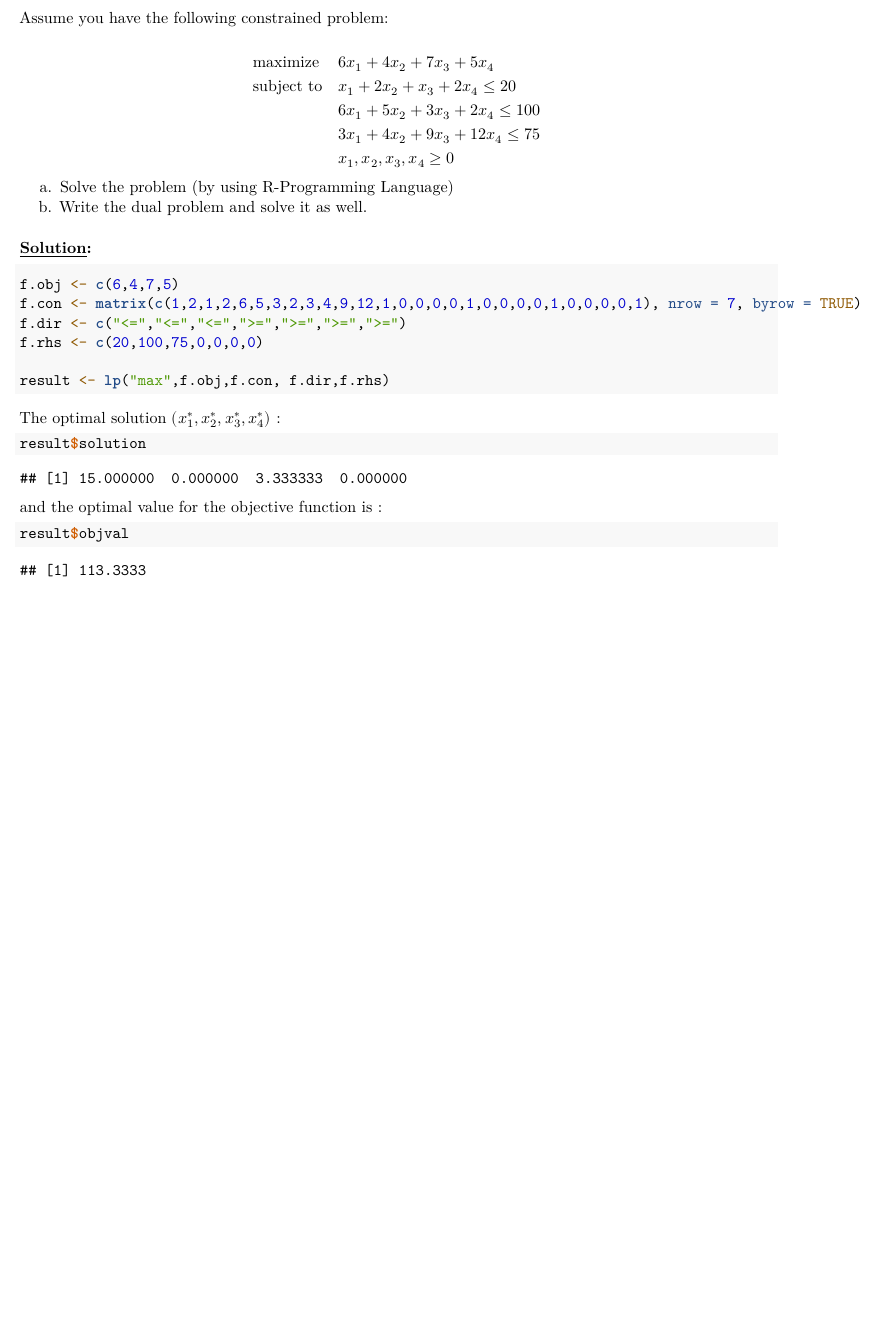
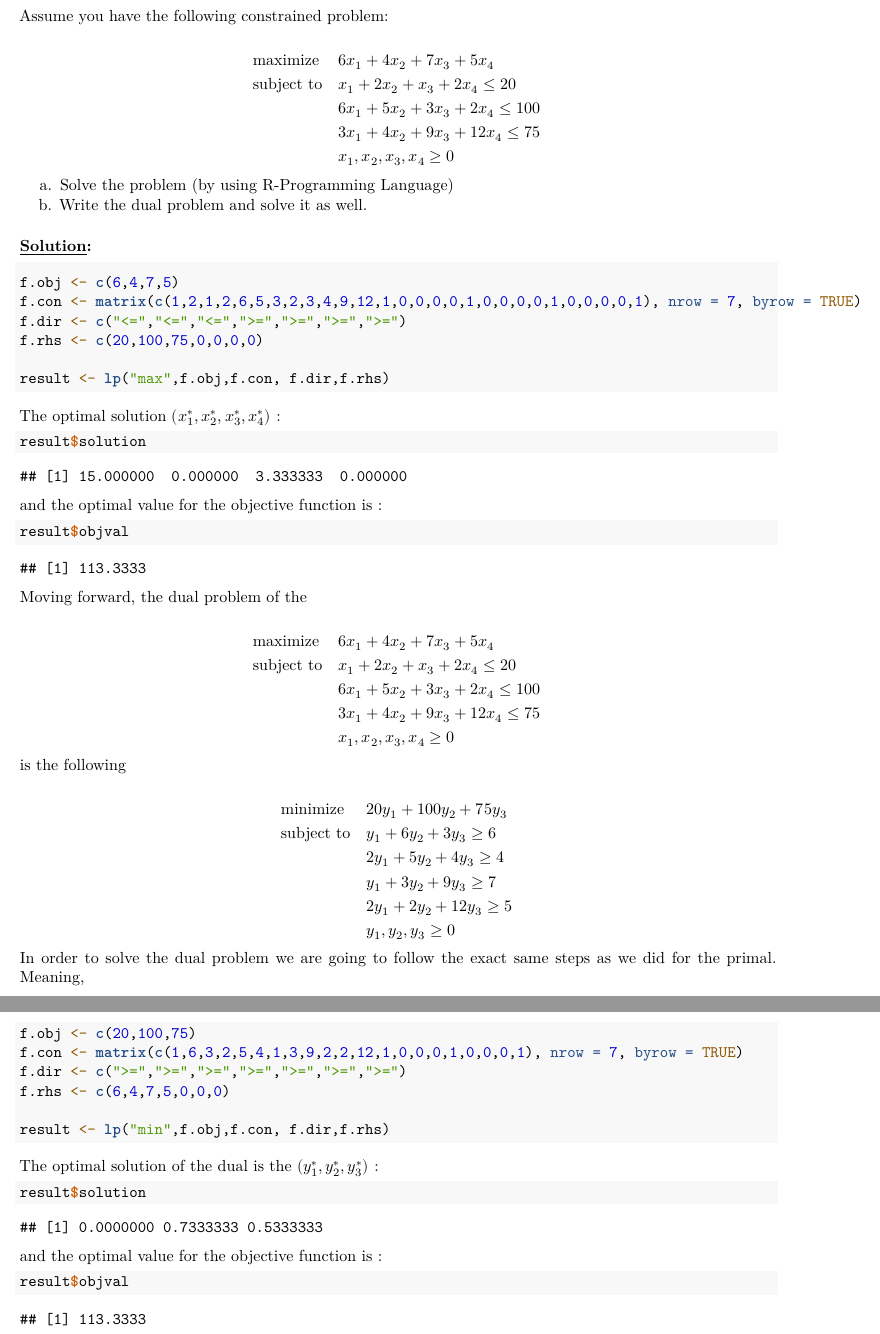
Before and after one commit to KavourEI/AUEB, an R Markdown document (Optimization/Optimization Assignment Part 1.Rmd): part of page 9 of 9 before the commit and two parts of pages 9 and 10 of 10 after it, the two joined at a grey line, cut so that both start at the same text, the shorter picture padded with empty space. Rendered offline with R 4.5, knitr and Pandoc, then LaTeX, with nearby package versions; some code elsewhere in the file could not run offline.

Commit message:
The fourth completed as well

````diff
--- a/Optimization/Optimization Assignment Part 1.Rmd
+++ b/Optimization/Optimization Assignment Part 1.Rmd
@@ -571,3 +571,51 @@ and the optimal value for the objective function is :
 ```{r}
 result$objval
 ```
+
+Moving forward, the dual problem of the
+
+$$
+\begin{aligned}
+& \text{maximize}
+& & 6x_1 +4x_2 +7x_3 +5x_4 \\
+& \text{subject to}
+& & x_1 +2x_2 + x_3 +2x_4 \leq 20 \\
+&&& 6x_1 +5x_2 +3x_3 +2x_4 \leq 100 \\
+&&& 3x_1 +4x_2 +9x_3 +12x_4 \leq 75 \\
+&&& x_1,x_2,x_3,x_4 \geq 0
+\end{aligned}
+$$
+is the following
+
+$$
+\begin{aligned}
+& \text{minimize}
+& & 20y_1 + 100y_2 +75y_3 \\
+& \text{subject to}
+& & y_1 + 6y_2 + 3y_3  \geq 6 \\
+&&& 2y_1 + 5y_2 + 4y_3 \geq 4 \\
+&&& y_1 + 3y_2 + 9y_3 \geq 7 \\
+&&& 2y_1 + 2y_2 + 12y_3 \geq 5 \\
+&&& y_1,y_2,y_3 \geq 0
+\end{aligned}
+$$
+In order to solve the dual problem we are going to follow the exact same steps as we did for the primal. Meaning,
+
+```{r}
+f.obj <- c(20,100,75)
+f.con <- matrix(c(1,6,3,2,5,4,1,3,9,2,2,12,1,0,0,0,1,0,0,0,1), nrow = 7, byrow = TRUE)
+f.dir <- c(">=",">=",">=",">=",">=",">=",">=")
+f.rhs <- c(6,4,7,5,0,0,0)
+
+result <- lp("min",f.obj,f.con, f.dir,f.rhs)
+```
+
+The optimal solution  of the dual is the $(y_1^*, y_2^*, y_3^*)$ :
+```{r}
+result$solution
+```
+
+and the optimal value for the objective function is :
+```{r}
+result$objval
+```
````
Also changed, not shown: Optimization/.RData, 2 other files.
